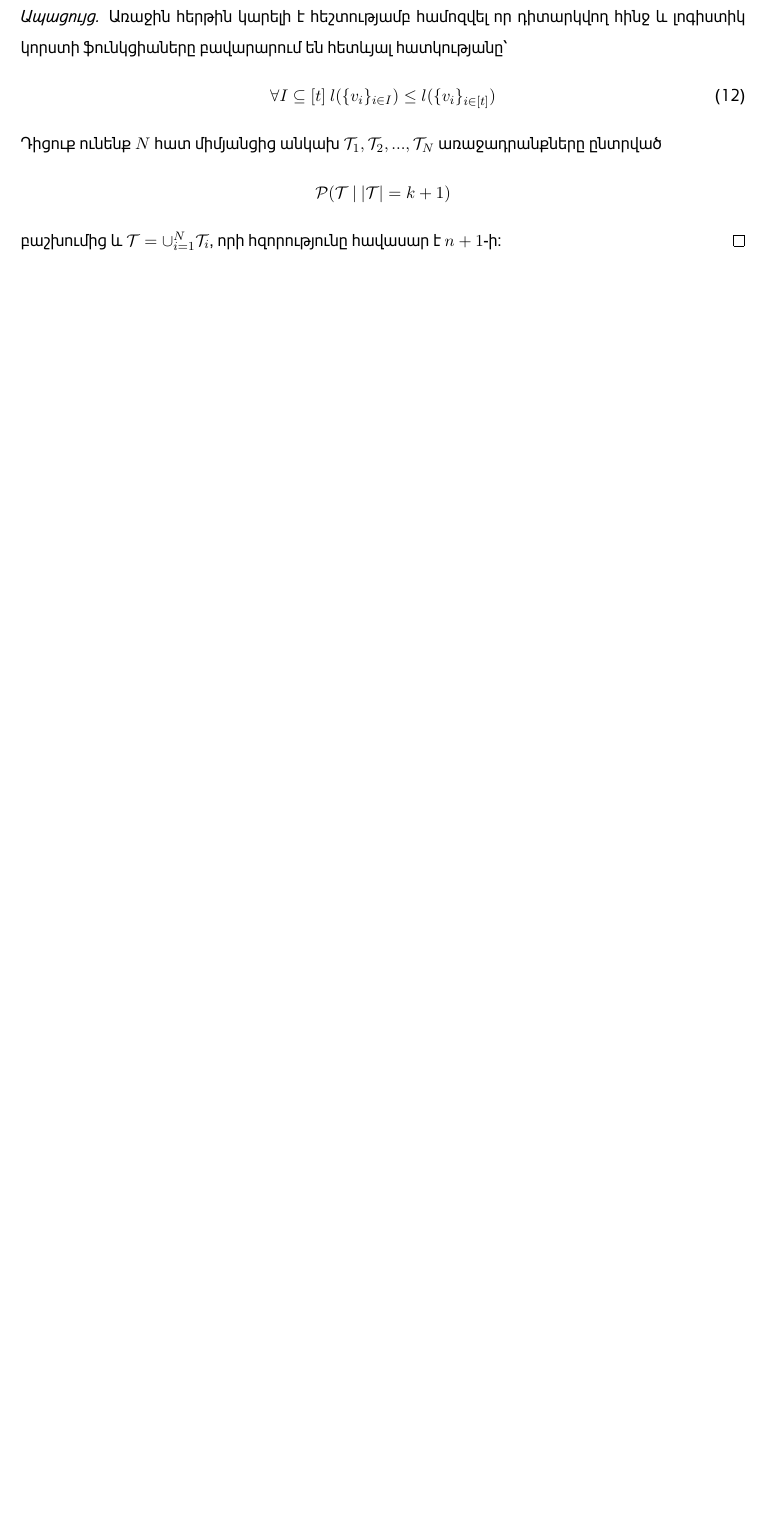
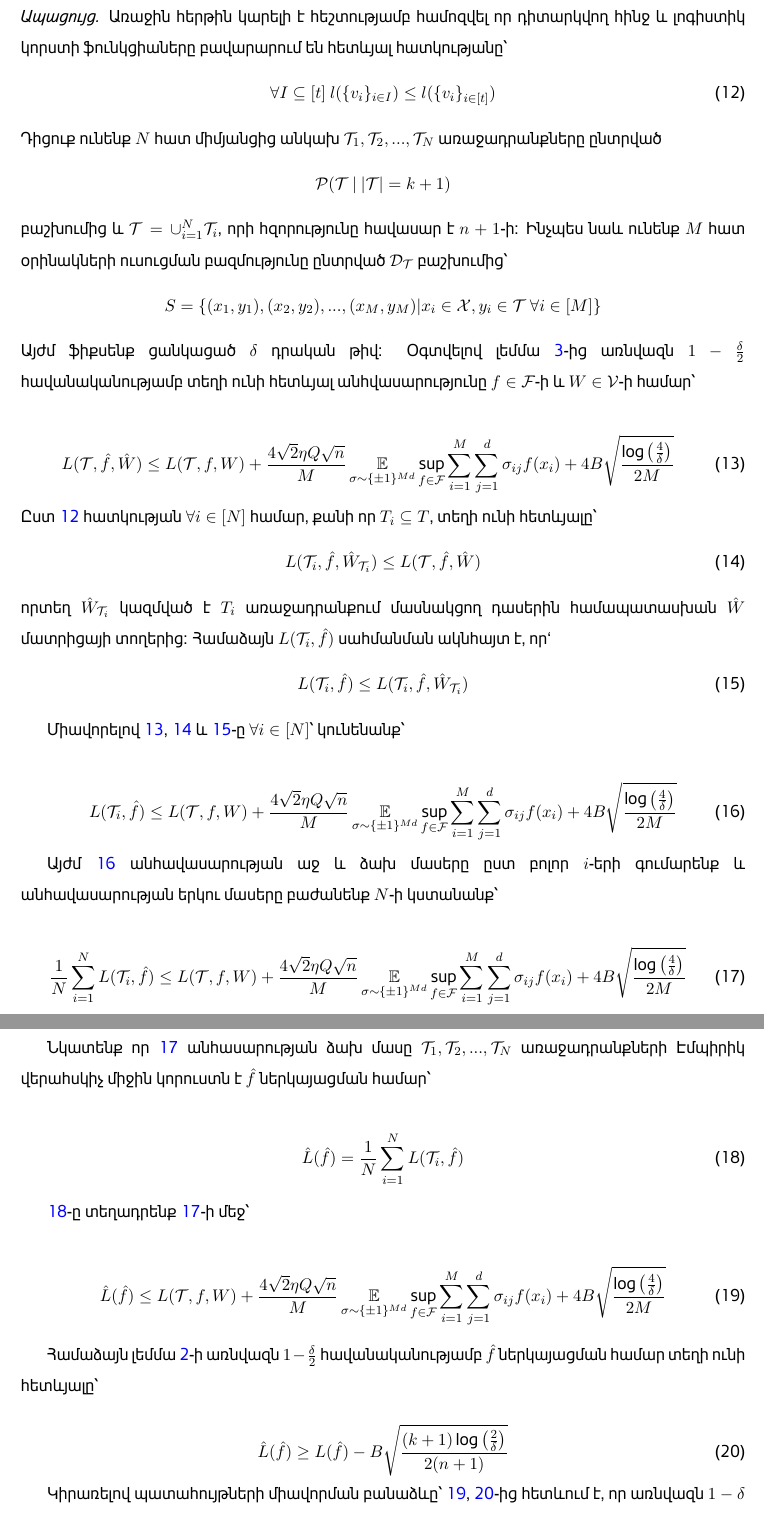
Before and after one commit to Gevorg-Minasyan/master-thesis, a LaTeX thesis (master_thesis.tex): part of page 14 of 17 before the commit and two parts of pages 14 and 15 of 18 after it, the two joined at a grey line, cut so that both start at the same text, the shorter picture padded with empty space. Compiled offline with XeLaTeX.

Commit message:
main-thorem-2

```diff
--- a/master_thesis.tex
+++ b/master_thesis.tex
@@ -422,10 +424,70 @@ $$L(\hat{f}) \leq L(T, f, W) + Gen_{M, n} \text{  } \forall f \in \mathcal{F} \t
 
 \begin{proof}[Ապացույց] Առաջին հերթին կարելի է հեշտությամբ համոզվել որ դիտարկվող հինջ և լոգիստիկ կորստի ֆունկցիաները բավարարում են հետևյալ հատկությանը՝
 \begin{equation}
+\label{prop_log_hinge}
 \forall I \subseteq [t] \text{   }   l(\{v_i\}_{i\in I}) \leq l(\{v_i\}_{i \in [t]})
 \end{equation}
 Դիցուք ունենք $N$ հատ միմյանցից անկախ $\mathcal{T}_1,\mathcal{T}_2, ...,\mathcal{T}_N$  առաջադրանքները ընտրված
 $$\mathcal{P}(\mathcal{T} \text{ } |\text{ }  |\mathcal{T}| = k +1)$$
-բաշխումից և $\mathcal{T} = \cup_{i=1}^N\mathcal{T}_i$, որի հզորությունը հավասար է $n+1$-ի:
-\end{proof}
+բաշխումից և $\mathcal{T} = \cup_{i=1}^N\mathcal{T}_i$, որի հզորությունը հավասար է $n+1$-ի: Ինչպես նաև ունենք $M$ հատ օրինակների ուսուցման բազմությունը ընտրված $\mathcal{D_\mathcal{T}}$ բաշխումից՝
+$$S = \{(x_1, y_1), (x_2, y_2), ..., (x_M, y_M) | x_i \in \mathcal{X}, y_i \in \mathcal{T} \text{ }\forall i \in[M]\}$$
 
+\noindent Այժմ ֆիքսենք ցանկացած $\delta$ դրական թիվ: Օգտվելով լեմմա \ref{rad_lemma_main}-ից առնվազն $1-\frac{\delta}{2}$ հավանականությամբ տեղի ունի հետևյալ անհվասարությունը $f \in \mathcal{F}$-ի և $W \in \mathcal{V}$-ի համար՝
+
+\begin{align}
+\label{ineq_rad_6}
+L(\mathcal{T}, \hat{f}, \hat{W}) \leq  L(\mathcal{T}, f, W) + \frac{4\sqrt{2} \eta Q\sqrt{n}}{M} \E_{\sigma \sim \{\pm1\}^{Md}} \sup_{\substack{ f  \in \mathcal{F}  }}\sum_{i=1}^M \sum_{j=1}^d \sigma_{ij}f(x_i)+    4B\sqrt{\frac{\log \left( \frac{4}{\delta} \right)}{2M}}
+\end{align}
+
+\noindent Ըստ \ref{prop_log_hinge} հատկության $\forall i \in [N]$ համար, քանի որ $T_i \subseteq T$, տեղի ունի հետևյալը՝
+\begin{align}
+\label{prop_ineq_1}
+L(\mathcal{T}_i, \hat{f}, \hat{W}_{\mathcal{T}_i}) \leq L(\mathcal{T}, \hat{f}, \hat{W} )
+\end{align}
+ որտեղ $\hat{W}_{\mathcal{T}_i}$ կազմված է $T_i$ առաջադրանքում մասնակցող դասերին համապատասխան  $\hat{W}$ մատրիցայի տողերից: Համաձայն $L(\mathcal{T}_i, \hat{f})$ սահմանման ակնհայտ է, որ`
+\begin{align}
+\label{prop_ineq_2}
+L(\mathcal{T}_i, \hat{f}) \leq L(\mathcal{T}_i, \hat{f}, \hat{W}_{\mathcal{T}_i})
+\end{align}
+
+Միավորելով \ref{ineq_rad_6}, \ref{prop_ineq_1}  և \ref{prop_ineq_2}-ը $\forall i \in [N]$՝ կունենանք՝
+
+
+\begin{align}
+\label{ineq_rad_7}
+L(\mathcal{T}_i, \hat{f}) \leq  L(\mathcal{T}, f, W) + \frac{4\sqrt{2} \eta Q\sqrt{n}}{M} \E_{\sigma \sim \{\pm1\}^{Md}} \sup_{\substack{ f  \in \mathcal{F}  }}\sum_{i=1}^M \sum_{j=1}^d \sigma_{ij}f(x_i)+    4B\sqrt{\frac{\log \left( \frac{4}{\delta} \right)}{2M}}
+\end{align}
+
+Այժմ \ref{ineq_rad_7} անհավասարության աջ և ձախ մասերը ըստ բոլոր $i $-երի գումարենք և անհավասարության երկու մասերը բաժանենք $N$-ի կստանանք՝
+
+\begin{align}
+\label{ineq_rad_8}
+\frac{1}{N}\sum_{i=1}^NL(\mathcal{T}_i, \hat{f}) \leq  L(\mathcal{T}, f, W) + \frac{4\sqrt{2} \eta Q\sqrt{n}}{M} \E_{\sigma \sim \{\pm1\}^{Md}} \sup_{\substack{ f  \in \mathcal{F}  }}\sum_{i=1}^M \sum_{j=1}^d \sigma_{ij}f(x_i)+    4B\sqrt{\frac{\log \left( \frac{4}{\delta} \right)}{2M}}
+\end{align}
+
+Նկատենք որ \ref{ineq_rad_8} անհասարության ձախ մասը $\mathcal{T}_1,\mathcal{T}_2, ...,\mathcal{T}_N$ առաջադրանքների Էմպիրիկ վերահսկիչ միջին կորուստն է $\hat{f}$ ներկայացման համար՝
+
+
+\begin{align}
+\label{emp_eq}
+\hat{L}(\hat{f}) = \frac{1}{N}\sum_{i=1}^NL(\mathcal{T}_i, \hat{f})
+\end{align}
+
+\ref{emp_eq}-ը տեղադրենք \ref{ineq_rad_8}-ի մեջ՝
+
+\begin{align}
+\label{ineq_rad_9}
+\hat{L}(\hat{f}) \leq  L(\mathcal{T}, f, W) + \frac{4\sqrt{2} \eta Q\sqrt{n}}{M} \E_{\sigma \sim \{\pm1\}^{Md}} \sup_{\substack{ f  \in \mathcal{F}  }}\sum_{i=1}^M \sum_{j=1}^d \sigma_{ij}f(x_i)+    4B\sqrt{\frac{\log \left( \frac{4}{\delta} \right)}{2M}}
+\end{align}
+
+Համաձայն լեմմա \ref{task_conc_lemm}-ի առնվազն $1-\frac{\delta}{2}$ հավանականությամբ $\hat{f}$ ներկայացման համար տեղի ունի հետևյալը՝
+
+
+\begin{equation}
+\label{lemm_ineq}
+\hat{L}(\hat{f}) \geq L(\hat{f}) - B\sqrt{\frac{\left(k+1\right)\log \left(\frac{2}{\delta}\right) }{2(n+1)}}
+\end{equation}
+
+
+
+Կիրառելով պատահույթների միավորման բանաձևը՝ \ref{ineq_rad_9}, \ref{lemm_ineq}-ից  հետևում է, որ առնվազն $1-\delta$ հավանականությամբ՝
```
Also changed, not shown: master_thesis.pdf, master_thesis.tex (10 more changed lines).
